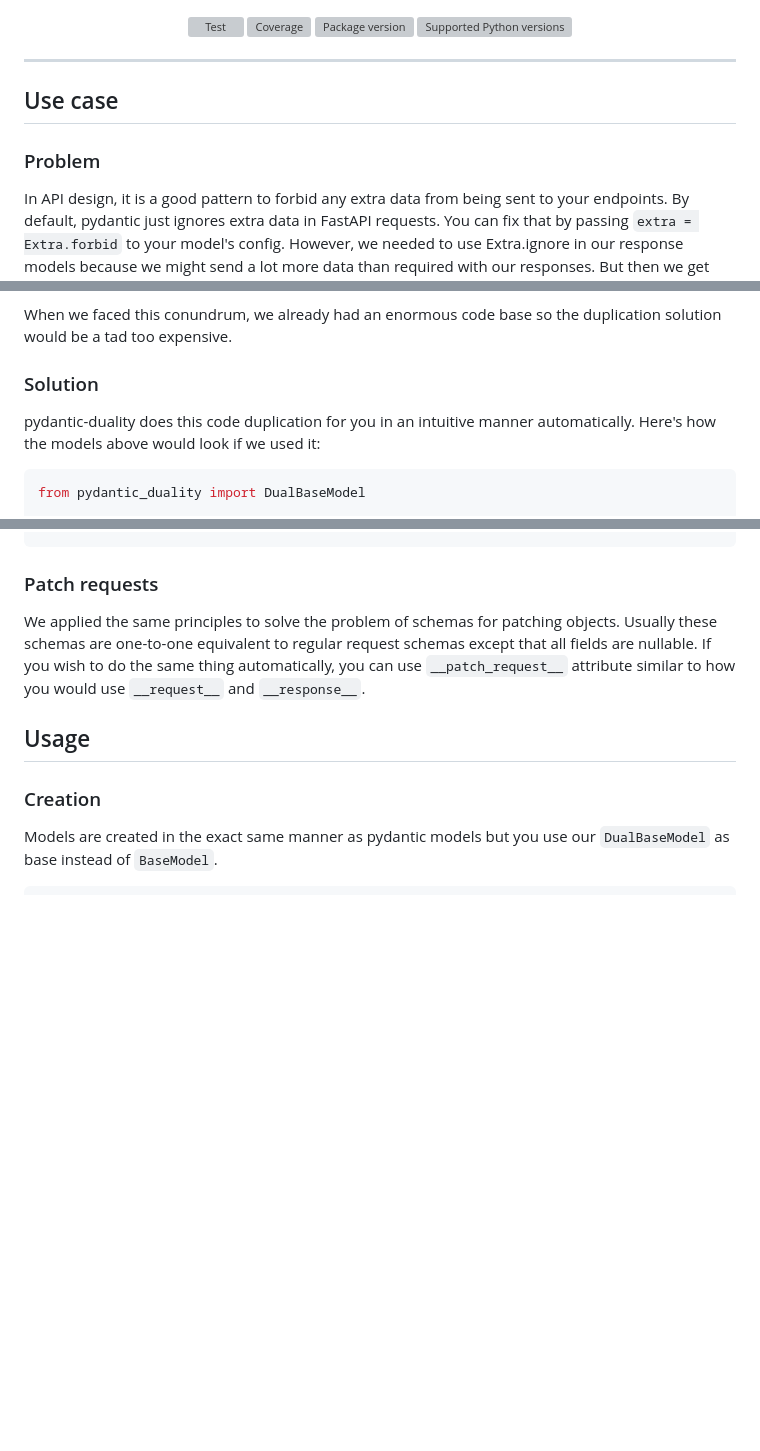
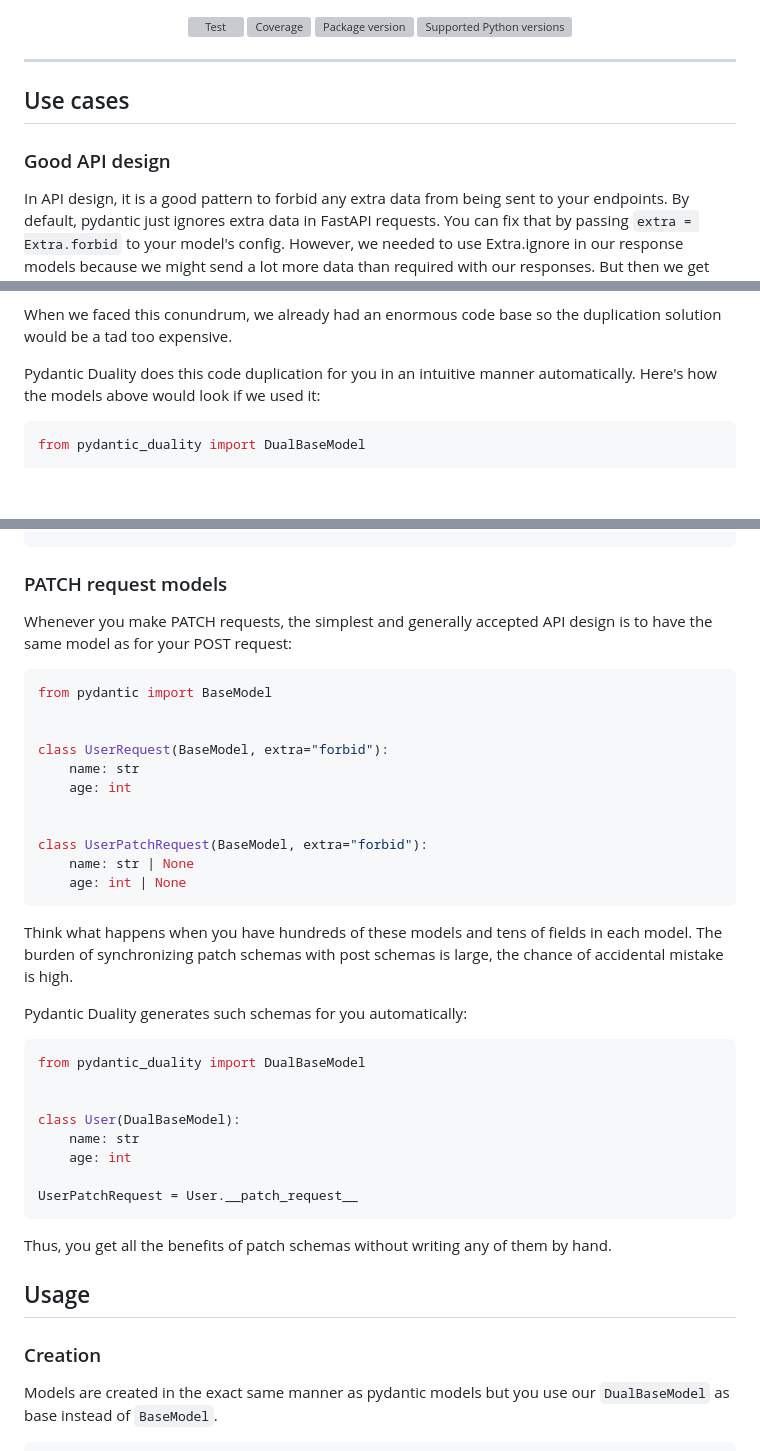
Before and after one commit to zmievsa/pydantic-duality, a Markdown page: docs/README.md, 3 parts joined by grey strips. Rendered like a GitHub page; blank space fills up the shorter version; grey boxes are pictures that could not be loaded.

Commit message:
Add additional description about PATCH requests

````diff
--- a/docs/README.md
+++ b/docs/README.md
@@ -15,9 +15,9 @@
 
 ---
 
-## Use case
+## Use cases
 
-### Problem
+### Good API design
 
 In API design, it is a good pattern to forbid any extra data from being sent to your endpoints. By default, pydantic just ignores extra data in FastAPI requests. You can fix that by passing `extra = Extra.forbid` to your model's config. However, we needed to use Extra.ignore in our response models because we might send a lot more data than required with our responses. But then we get into the following conundrum:
 
@@ -70,9 +70,7 @@ Now imagine that users also have the field named "address" that points to some `
 
 When we faced this conundrum, we already had an enormous code base so the duplication solution would be a tad too expensive.
 
-### Solution
-
-pydantic-duality does this code duplication for you in an intuitive manner automatically. Here's how the models above would look if we used it:
+Pydantic Duality does this code duplication for you in an intuitive manner automatically. Here's how the models above would look if we used it:
 
 ```python
 from pydantic_duality import DualBaseModel
@@ -105,9 +103,40 @@ Auth.__response__.parse_object(
 )
 ```
 
-### Patch requests
+### PATCH request models
 
-We applied the same principles to solve the problem of schemas for patching objects. Usually these schemas are one-to-one equivalent to regular request schemas except that all fields are nullable. If you wish to do the same thing automatically, you can use `__patch_request__` attribute similar to how you would use `__request__` and `__response__`.
+Whenever you make PATCH requests, the simplest and generally accepted API design is to have the same model as for your POST request:
+
+```python
+from pydantic import BaseModel
+
+
+class UserRequest(BaseModel, extra="forbid"):
+    name: str
+    age: int
+
+
+class UserPatchRequest(BaseModel, extra="forbid"):
+    name: str | None
+    age: int | None
+```
+
+Think what happens when you have hundreds of these models and tens of fields in each model. The burden of synchronizing patch schemas with post schemas is large, the chance of accidental mistake is high.
+
+Pydantic Duality generates such schemas for you automatically:
+
+```python
+from pydantic_duality import DualBaseModel
+
+
+class User(DualBaseModel):
+    name: str
+    age: int
+
+UserPatchRequest = User.__patch_request__
+```
+
+Thus, you get all the benefits of patch schemas without writing any of them by hand.
 
 ## Usage
 
````
Also changed, not shown: other parts of docs/README.md (+3 -3 lines).
